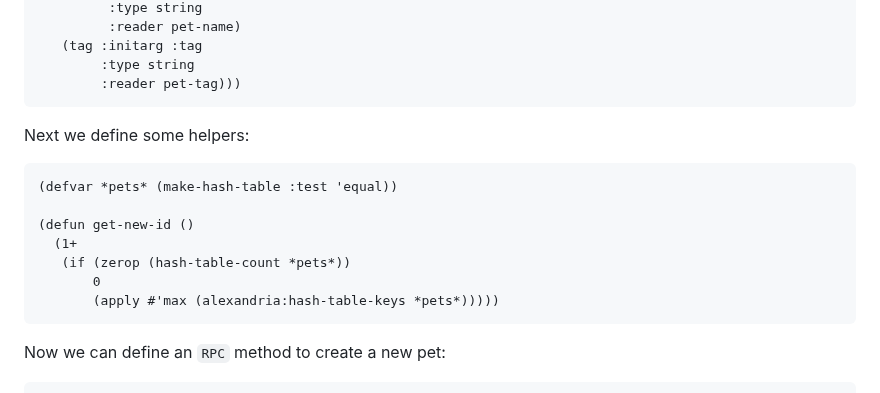
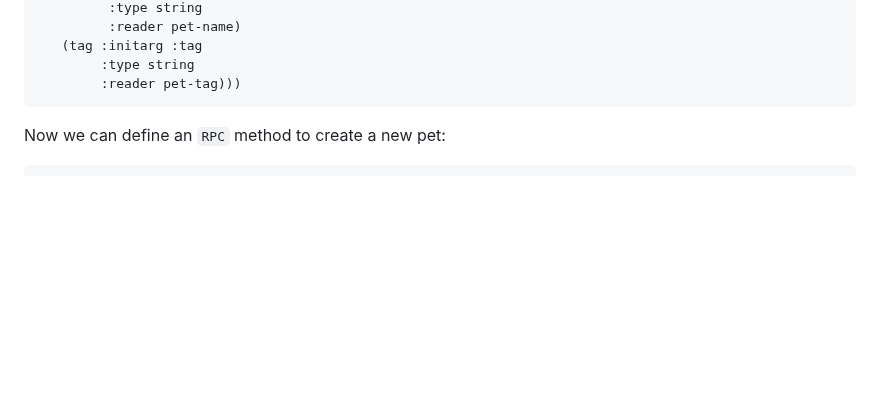
Before and after one commit to 40ants/openrpc, a Markdown page: README.md, the part around one of its changes. Rendered like a GitHub page; blank space fills up the shorter version.

````diff
--- a/README.md
+++ b/README.md
@@ -54,19 +54,6 @@ First, we will operate on usual Common Lisp class:
         :type string
         :reader pet-tag)))
 ```
-
-Next we define some helpers:
-
-```lisp
-(defvar *pets* (make-hash-table :test 'equal))
-
-(defun get-new-id ()
-  (1+
-   (if (zerop (hash-table-count *pets*))
-       0
-       (apply #'max (alexandria:hash-table-keys *pets*)))))
-```
-
 Now we can define an `RPC` method to create a new pet:
 
 ```
````
Also changed, not shown: other parts of README.md (+36 -36 lines), ChangeLog.md (+10 -0 lines).
